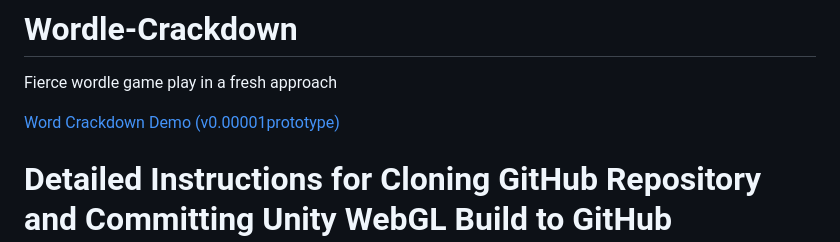
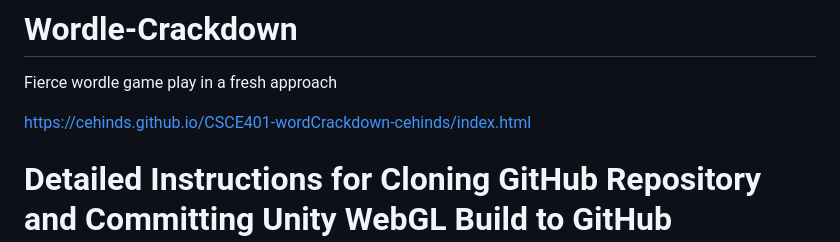
Before and after one commit to CodeBusters-Wordle-Crackdown/WordleCrackdown, a Markdown page: README.md, the part around the change. GitHub-like rendering.

```diff
--- a/README.md
+++ b/README.md
@@ -1,7 +1,7 @@
 # Wordle-Crackdown
 Fierce wordle game play in a fresh approach
 
-[Word Crackdown Demo (v0.00001prototype)](https://cehinds.github.io/CSCE401-wordCrackdown-cehinds/index.html)
+https://cehinds.github.io/CSCE401-wordCrackdown-cehinds/index.html
 
 # Detailed Instructions for Cloning GitHub Repository and Committing Unity WebGL Build to GitHub
 
```
